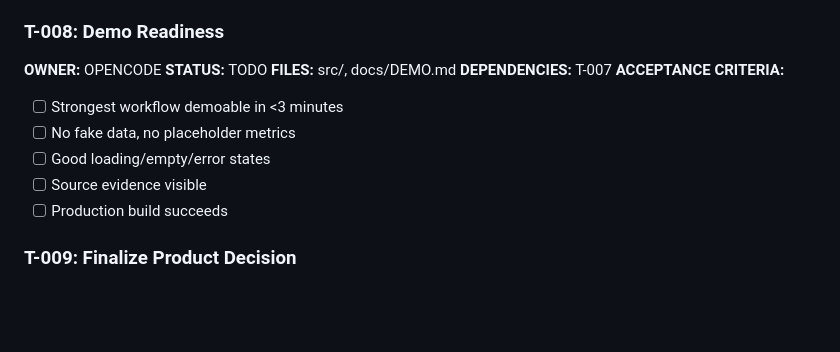
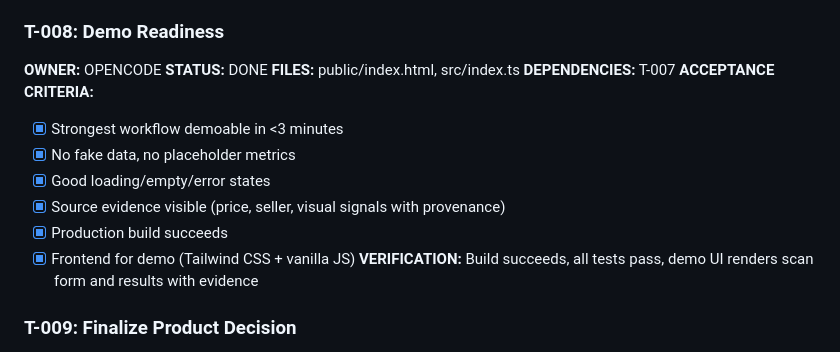
Before and after one commit to ThatKJ/Beacontra, a Markdown page: docs/TASK_BOARD.md, the part around the change. Rendered like a GitHub page; blank space fills up the shorter version.

```diff
--- a/docs/TASK_BOARD.md
+++ b/docs/TASK_BOARD.md
@@ -135,15 +135,17 @@
 
 ### T-008: Demo Readiness
 **OWNER:** OPENCODE
-**STATUS:** TODO
-**FILES:** src/, docs/DEMO.md
+**STATUS:** DONE
+**FILES:** public/index.html, src/index.ts
 **DEPENDENCIES:** T-007
 **ACCEPTANCE CRITERIA:**
-- [ ] Strongest workflow demoable in <3 minutes
-- [ ] No fake data, no placeholder metrics
-- [ ] Good loading/empty/error states
-- [ ] Source evidence visible
-- [ ] Production build succeeds
+- [x] Strongest workflow demoable in <3 minutes
+- [x] No fake data, no placeholder metrics
+- [x] Good loading/empty/error states
+- [x] Source evidence visible (price, seller, visual signals with provenance)
+- [x] Production build succeeds
+- [x] Frontend for demo (Tailwind CSS + vanilla JS)
+**VERIFICATION:** Build succeeds, all tests pass, demo UI renders scan form and results with evidence
 
 ### T-009: Finalize Product Decision
 **OWNER:** CLAUDE
```
Also changed, not shown: docs/AI_COORDINATION.md (+8 -9 lines).
